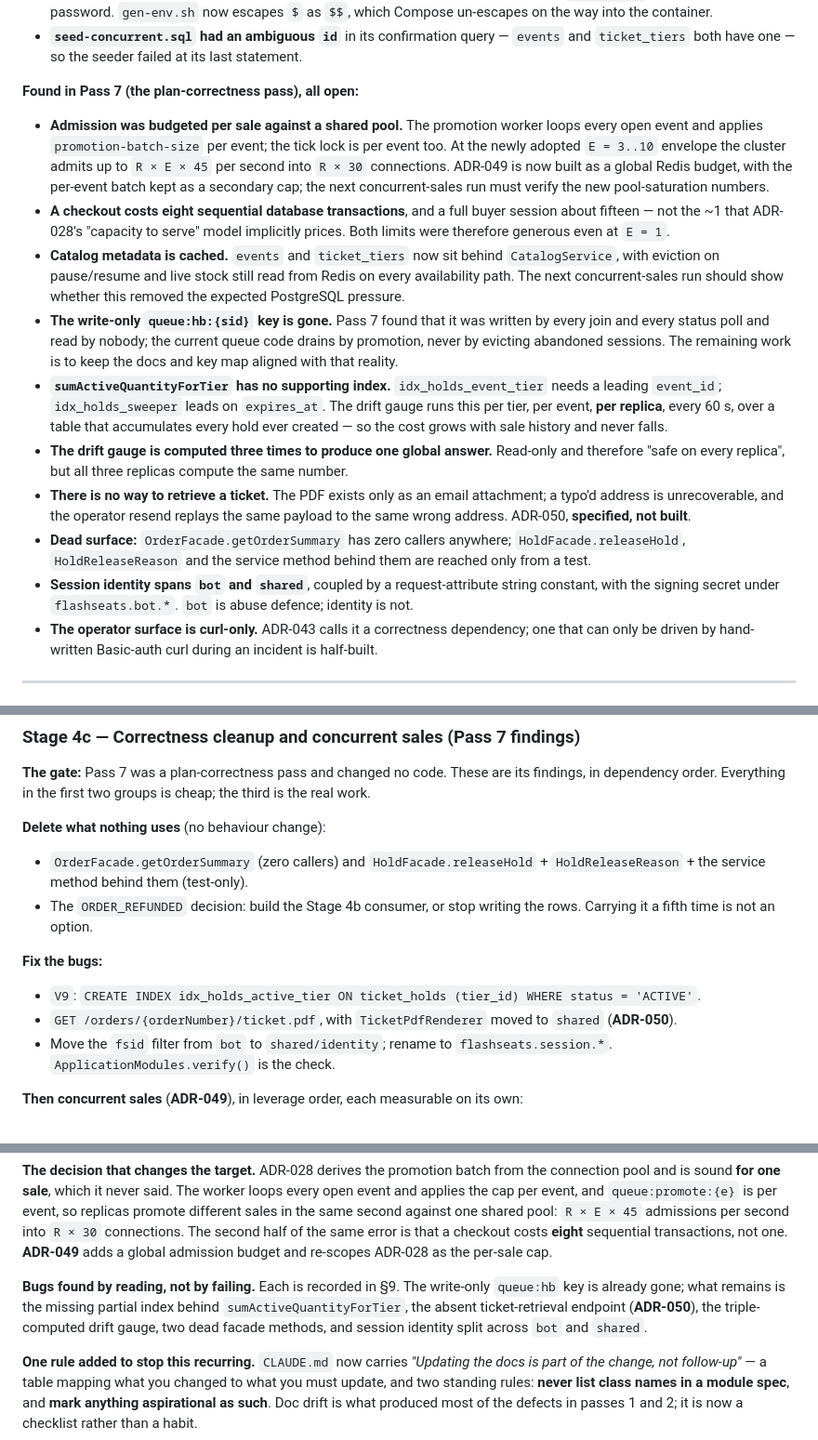
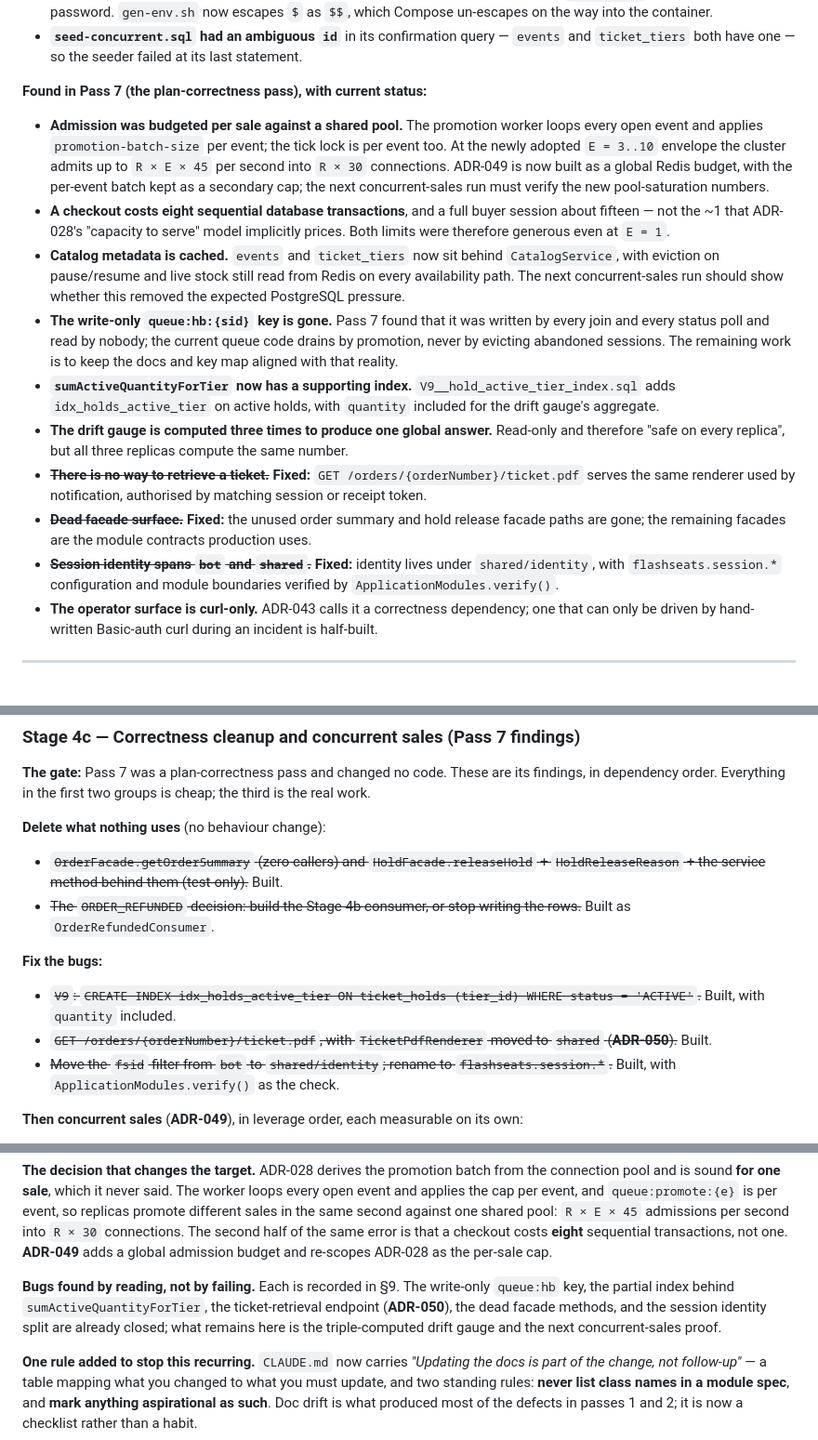
Before and after one commit to eshedhayoun/FlashSeats, a Markdown page: docs/06-mvp-overview.md, 3 parts joined by grey strips. Shown at 93% size. Drawn GitHub-style.

Commit message:
Refresh MVP next steps

```diff
--- a/docs/06-mvp-overview.md
+++ b/docs/06-mvp-overview.md
@@ -307,7 +308,7 @@ Honest list. None of these is hidden behind a passing test.
 - **`seed-concurrent.sql` had an ambiguous `id`** in its confirmation query — `events` and
   `ticket_tiers` both have one — so the seeder failed at its last statement.
 
-**Found in Pass 7 (the plan-correctness pass), all open:**
+**Found in Pass 7 (the plan-correctness pass), with current status:**
 
 - **Admission was budgeted per sale against a shared pool.** The promotion worker loops every open
   event and applies `promotion-batch-size` per event; the tick lock is per event too. At the newly
@@ -323,19 +324,17 @@ Honest list. None of these is hidden behind a passing test.
 - **The write-only `queue:hb:{sid}` key is gone.** Pass 7 found that it was written by every join and
   every status poll and read by nobody; the current queue code drains by promotion, never by evicting
   abandoned sessions. The remaining work is to keep the docs and key map aligned with that reality.
-- **`sumActiveQuantityForTier` has no supporting index.** `idx_holds_event_tier` needs a leading
-  `event_id`; `idx_holds_sweeper` leads on `expires_at`. The drift gauge runs this per tier, per
-  event, **per replica**, every 60 s, over a table that accumulates every hold ever created — so the
-  cost grows with sale history and never falls.
+- **`sumActiveQuantityForTier` now has a supporting index.** `V9__hold_active_tier_index.sql` adds
+  `idx_holds_active_tier` on active holds, with `quantity` included for the drift gauge's aggregate.
 - **The drift gauge is computed three times to produce one global answer.** Read-only and therefore
   "safe on every replica", but all three replicas compute the same number.
-- **There is no way to retrieve a ticket.** The PDF exists only as an email attachment; a typo'd
-  address is unrecoverable, and the operator resend replays the same payload to the same wrong
-  address. ADR-050, **specified, not built**.
-- **Dead surface:** `OrderFacade.getOrderSummary` has zero callers anywhere; `HoldFacade.releaseHold`,
-  `HoldReleaseReason` and the service method behind them are reached only from a test.
-- **Session identity spans `bot` and `shared`**, coupled by a request-attribute string constant, with
-  the signing secret under `flashseats.bot.*`. `bot` is abuse defence; identity is not.
+- ~~**There is no way to retrieve a ticket.**~~ **Fixed:** `GET /orders/{orderNumber}/ticket.pdf`
+  serves the same renderer used by notification, authorised by matching session or receipt token.
+- ~~**Dead facade surface.**~~ **Fixed:** the unused order summary and hold release facade paths are
+  gone; the remaining facades are the module contracts production uses.
+- ~~**Session identity spans `bot` and `shared`.**~~ **Fixed:** identity lives under
+  `shared/identity`, with `flashseats.session.*` configuration and module boundaries verified by
+  `ApplicationModules.verify()`.
 - **The operator surface is curl-only.** ADR-043 calls it a correctness dependency; one that can only
   be driven by hand-written Basic-auth curl during an incident is half-built.
 
@@ -522,17 +521,19 @@ dependency order. Everything in the first two groups is cheap; the third is the
 
 **Delete what nothing uses** (no behaviour change):
 
-- `OrderFacade.getOrderSummary` (zero callers) and `HoldFacade.releaseHold` + `HoldReleaseReason` +
-  the service method behind them (test-only).
-- The `ORDER_REFUNDED` decision: build the Stage 4b consumer, or stop writing the rows. Carrying it a
-  fifth time is not an option.
+- ~~`OrderFacade.getOrderSummary` (zero callers) and `HoldFacade.releaseHold` +
+  `HoldReleaseReason` + the service method behind them (test-only).~~ Built.
+- ~~The `ORDER_REFUNDED` decision: build the Stage 4b consumer, or stop writing the rows.~~ Built as
+  `OrderRefundedConsumer`.
 
 **Fix the bugs:**
 
-- `V9`: `CREATE INDEX idx_holds_active_tier ON ticket_holds (tier_id) WHERE status = 'ACTIVE'`.
-- `GET /orders/{orderNumber}/ticket.pdf`, with `TicketPdfRenderer` moved to `shared` (**ADR-050**).
-- Move the `fsid` filter from `bot` to `shared/identity`; rename to `flashseats.session.*`.
-  `ApplicationModules.verify()` is the check.
+- ~~`V9`: `CREATE INDEX idx_holds_active_tier ON ticket_holds (tier_id) WHERE status = 'ACTIVE'`.~~
+  Built, with `quantity` included.
+- ~~`GET /orders/{orderNumber}/ticket.pdf`, with `TicketPdfRenderer` moved to `shared`
+  (**ADR-050**).~~ Built.
+- ~~Move the `fsid` filter from `bot` to `shared/identity`; rename to `flashseats.session.*`.~~
+  Built, with `ApplicationModules.verify()` as the check.
 
 **Then concurrent sales** (**ADR-049**), in leverage order, each measurable on its own:
 
@@ -1041,10 +1042,10 @@ same second against one shared pool: `R × E × 45` admissions per second into `
 The second half of the same error is that a checkout costs **eight** sequential transactions, not one.
 **ADR-049** adds a global admission budget and re-scopes ADR-028 as the per-sale cap.
 
-**Bugs found by reading, not by failing.** Each is recorded in §9. The write-only `queue:hb` key is
-already gone; what remains is the missing partial index behind `sumActiveQuantityForTier`, the absent
-ticket-retrieval endpoint (**ADR-050**), the triple-computed drift gauge, two dead facade methods, and
-session identity split across `bot` and `shared`.
+**Bugs found by reading, not by failing.** Each is recorded in §9. The write-only `queue:hb` key, the
+partial index behind `sumActiveQuantityForTier`, the ticket-retrieval endpoint (**ADR-050**), the dead
+facade methods, and the session identity split are already closed; what remains here is the
+triple-computed drift gauge and the next concurrent-sales proof.
 
 **One rule added to stop this recurring.** `CLAUDE.md` now carries *"Updating the docs is part of the
 change, not follow-up"* — a table mapping what you changed to what you must update, and two standing
```
Also changed, not shown: other parts of docs/06-mvp-overview.md (+8 -7 lines), docs/01-system-architecture.md (+1 -1 lines).
